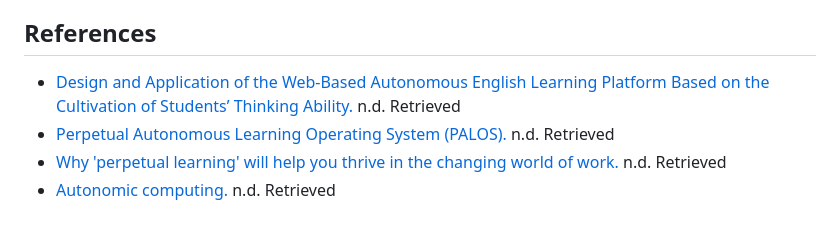
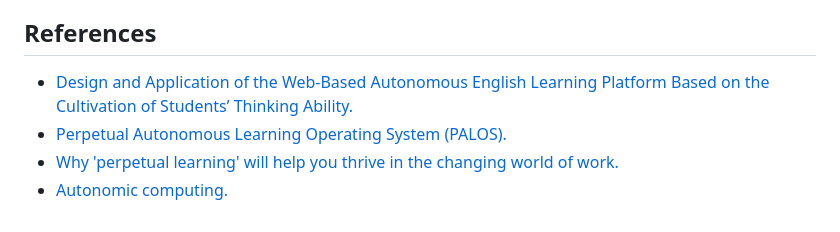
Before and after one commit to notvicent3/PALOS, a Markdown page: README.md, the part around the change. Rendered like a GitHub page.

```diff
--- a/README.md
+++ b/README.md
@@ -33,7 +33,7 @@ In conclusion, the Perpetual Autonomous Learning Operating System (PALOS) is a w
 
 ## References
 
-- [Design and Application of the Web-Based Autonomous English Learning Platform Based on the Cultivation of Students’ Thinking Ability.](https://link.springer.com/chapter/10.1007/978-981-15-3250-4_188) n.d. Retrieved
-- [Perpetual Autonomous Learning Operating System (PALOS).](https://ieeexplore.ieee.org/document/1503138/) n.d. Retrieved
-- [Why 'perpetual learning' will help you thrive in the changing world of work.](https://www.weforum.org/agenda/2019/03/continuous-learning-changing-world-work/) n.d. Retrieved
-- [Autonomic computing.](https://en.wikipedia.org/wiki/Autonomic_computing) n.d. Retrieved
+- [Design and Application of the Web-Based Autonomous English Learning Platform Based on the Cultivation of Students’ Thinking Ability.](https://link.springer.com/chapter/10.1007/978-981-15-3250-4_188)
+- [Perpetual Autonomous Learning Operating System (PALOS).](https://ieeexplore.ieee.org/document/1503138/)
+- [Why 'perpetual learning' will help you thrive in the changing world of work.](https://www.weforum.org/agenda/2019/03/continuous-learning-changing-world-work/)
+- [Autonomic computing.](https://en.wikipedia.org/wiki/Autonomic_computing)
```
